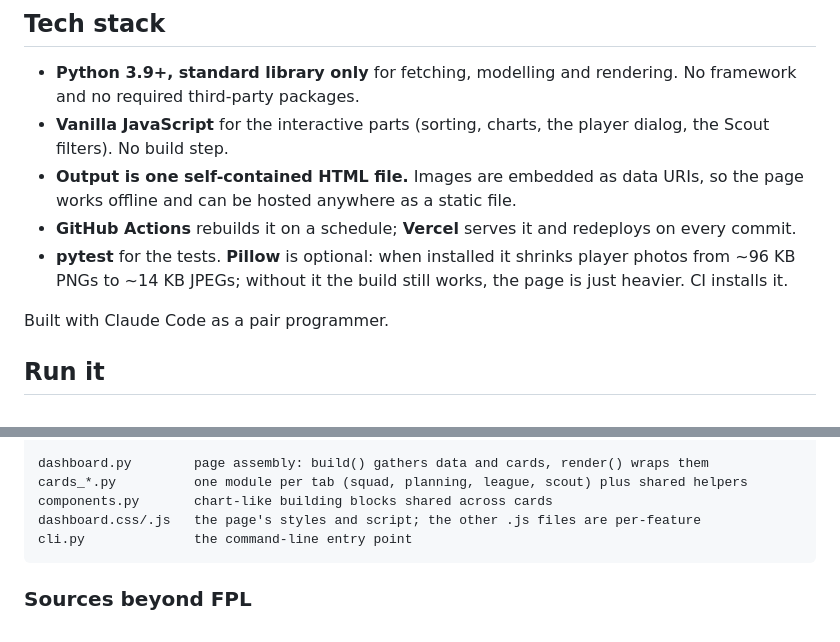
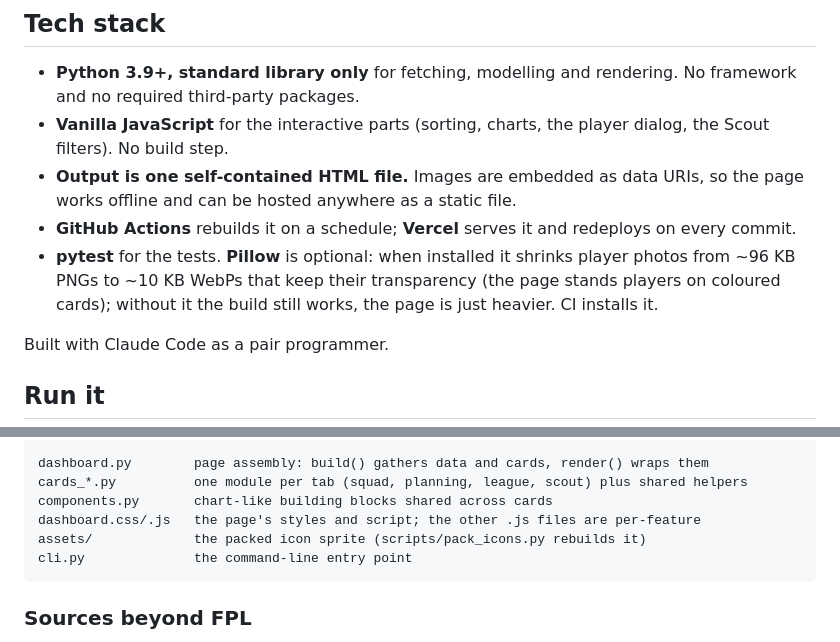
Before and after one commit to JonnoMillar/fpl-insights, a Markdown page: README.md, 2 parts joined by grey strips. GitHub-like rendering.

````diff
--- a/README.md
+++ b/README.md
@@ -38,7 +38,8 @@ and a pipeline that has to keep running unattended.
 - **GitHub Actions** rebuilds it on a schedule; **Vercel** serves it and
   redeploys on every commit.
 - **pytest** for the tests. **Pillow** is optional: when installed it shrinks
-  player photos from ~96 KB PNGs to ~14 KB JPEGs; without it the build still
+  player photos from ~96 KB PNGs to ~10 KB WebPs that keep their transparency
+  (the page stands players on coloured cards); without it the build still
   works, the page is just heavier. CI installs it.
 
 Built with Claude Code as a pair programmer.
@@ -145,6 +149,7 @@ dashboard.py        page assembly: build() gathers data and cards, render() wrap
 cards_*.py          one module per tab (squad, planning, league, scout) plus shared helpers
 components.py       chart-like building blocks shared across cards
 dashboard.css/.js   the page's styles and script; the other .js files are per-feature
+assets/             the packed icon sprite (scripts/pack_icons.py rebuilds it)
 cli.py              the command-line entry point
 ```
 
````
Also changed, not shown: other parts of README.md (+19 -16 lines), docs/HANDOFF.md (+21 -19 lines), docs/design.md (+23 -5 lines), docs/og.png, docs/screenshots/league.png, docs/screenshots/planning.png, docs/screenshots/squad.png, 3 other files.
